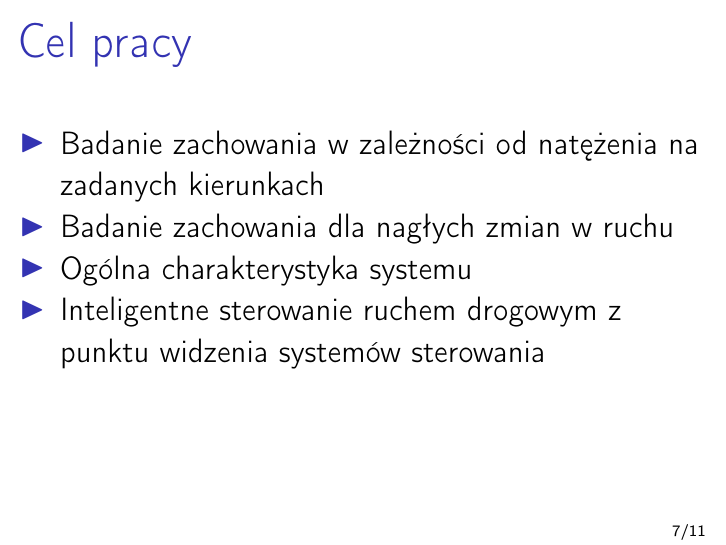
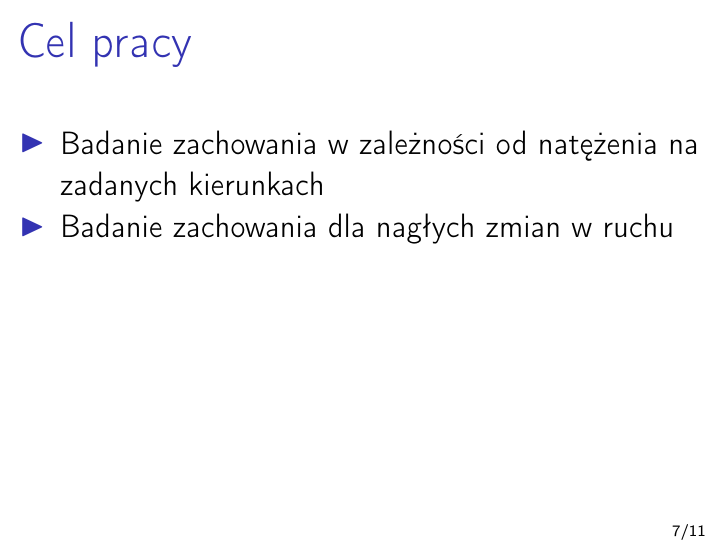
Before and after one commit to neri14/thesis, LaTeX slides (slides/seminarka_1/00_main.tex): page 7 of 11. Compiled offline with pdfLaTeX; a LaTeX package or settings file that is missing is left out.

Commit message:
slides fixes

```diff
--- a/slides/seminarka_1/00_main.tex
+++ b/slides/seminarka_1/00_main.tex
@@ -99,8 +99,6 @@
  \begin{itemize}
   \item{Badanie zachowania w zależności od natężenia na zadanych kierunkach}
   \item{Badanie zachowania dla nagłych zmian w ruchu}
-  \item{Ogólna charakterystyka systemu}
-  \item{Inteligentne sterowanie ruchem drogowym z punktu widzenia systemów sterowania}
  \end{itemize}
 \end{frame}
 
```
